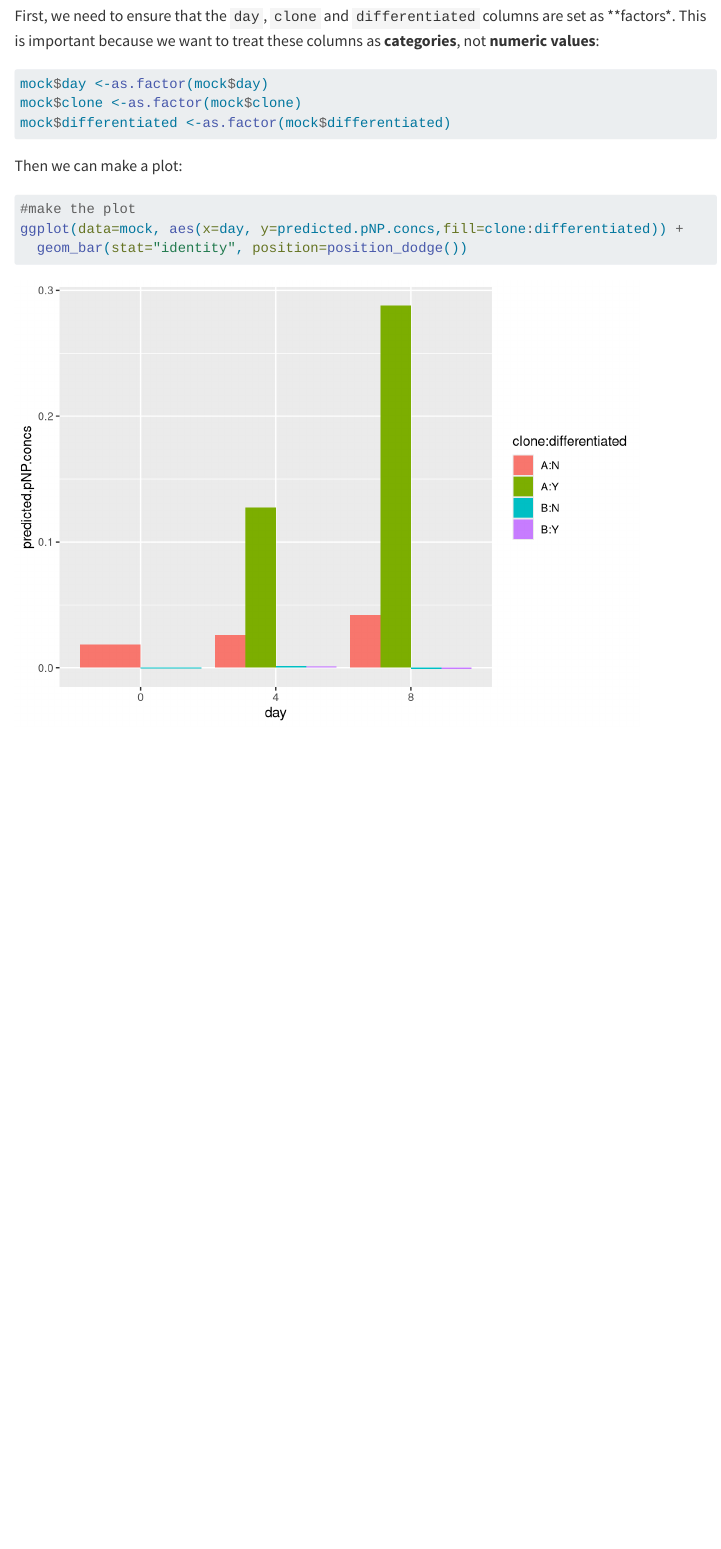
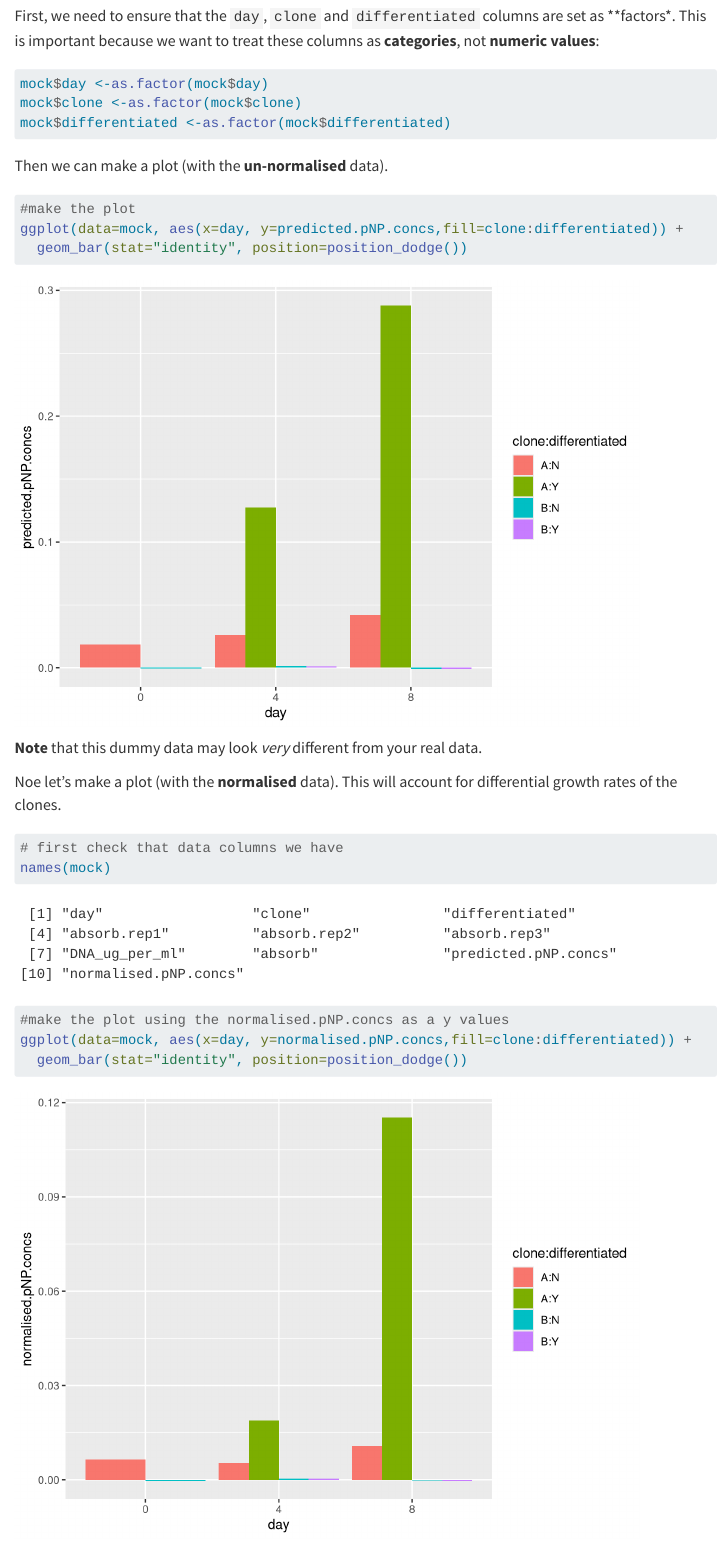
Before and after one commit to djeffares/BIO66I, a Quarto document (workshop4.qmd): the page in a window 1100 px wide, from 6680 px down. Rendered offline with R 4.5, knitr and Pandoc in place of Quarto, with nearby package versions; menus at the side of the page are left out; long lines of code are wrapped.

Commit message:
update 4w again

````diff
--- a/workshop4.qmd
+++ b/workshop4.qmd
@@ -306,7 +305,7 @@ mock$clone <-as.factor(mock$clone)
 mock$differentiated <-as.factor(mock$differentiated)
 ```
 
-Then we can make a plot:
+Then we can make a plot (with the **un-normalised** data).
 
 ```{R}
 #| echo: true
@@ -320,6 +319,26 @@ ggplot(data=mock, aes(x=day, y=predicted.pNP.concs,fill=clone:differentiated)) +
 ```
 
 **Note** that this dummy data may look *very* different from your real data.
+
+Noe let's make a plot (with the **normalised** data). This will account for differential growth rates of the clones.
+
+
+
+```{R}
+#| echo: true
+#| warning: false
+#| eval: true
+
+# first check that data columns we have
+names(mock)
+
+
+#make the plot using the normalised.pNP.concs as a y values
+ggplot(data=mock, aes(x=day, y=normalised.pNP.concs,fill=clone:differentiated)) +
+  geom_bar(stat="identity", position=position_dodge())
+
+```
+
 
 ## End of Part 1.
 
````
Also changed, not shown: docs/search.json, workshop4.qmd (1 more changed lines), 4 other files.
